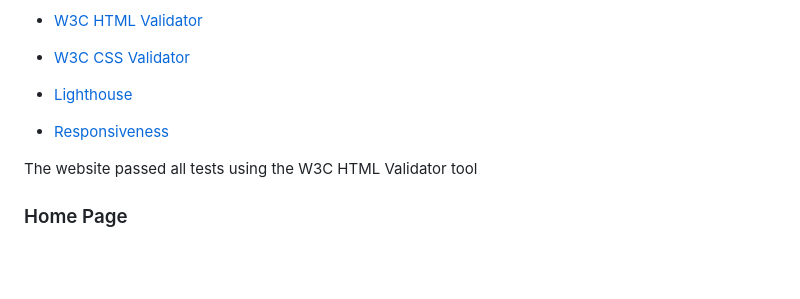
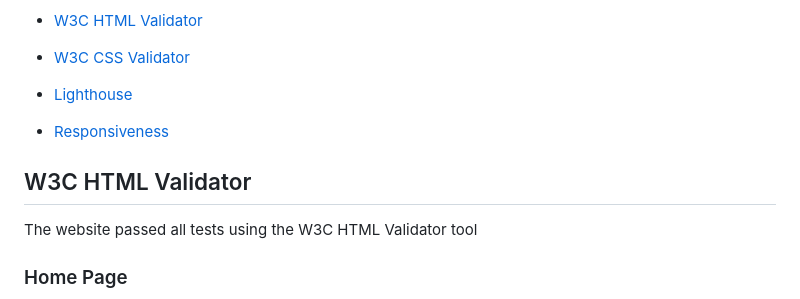
Before and after one commit to jmartinesdev/sisterhood-gym, a Markdown page: README.md, the part around the change. Rendered like a GitHub page; blank space fills up the shorter version.

Commit message:
html validator

```diff
--- a/README.md
+++ b/README.md
@@ -122,6 +122,8 @@ The website has been tested using the following methods:
 - [Lighthouse](#lighthouse)
 - [Responsiveness](#responsiveness)
 
+## W3C HTML Validator
+
 The website passed all tests using the W3C HTML Validator tool
 
 ### Home Page
```
